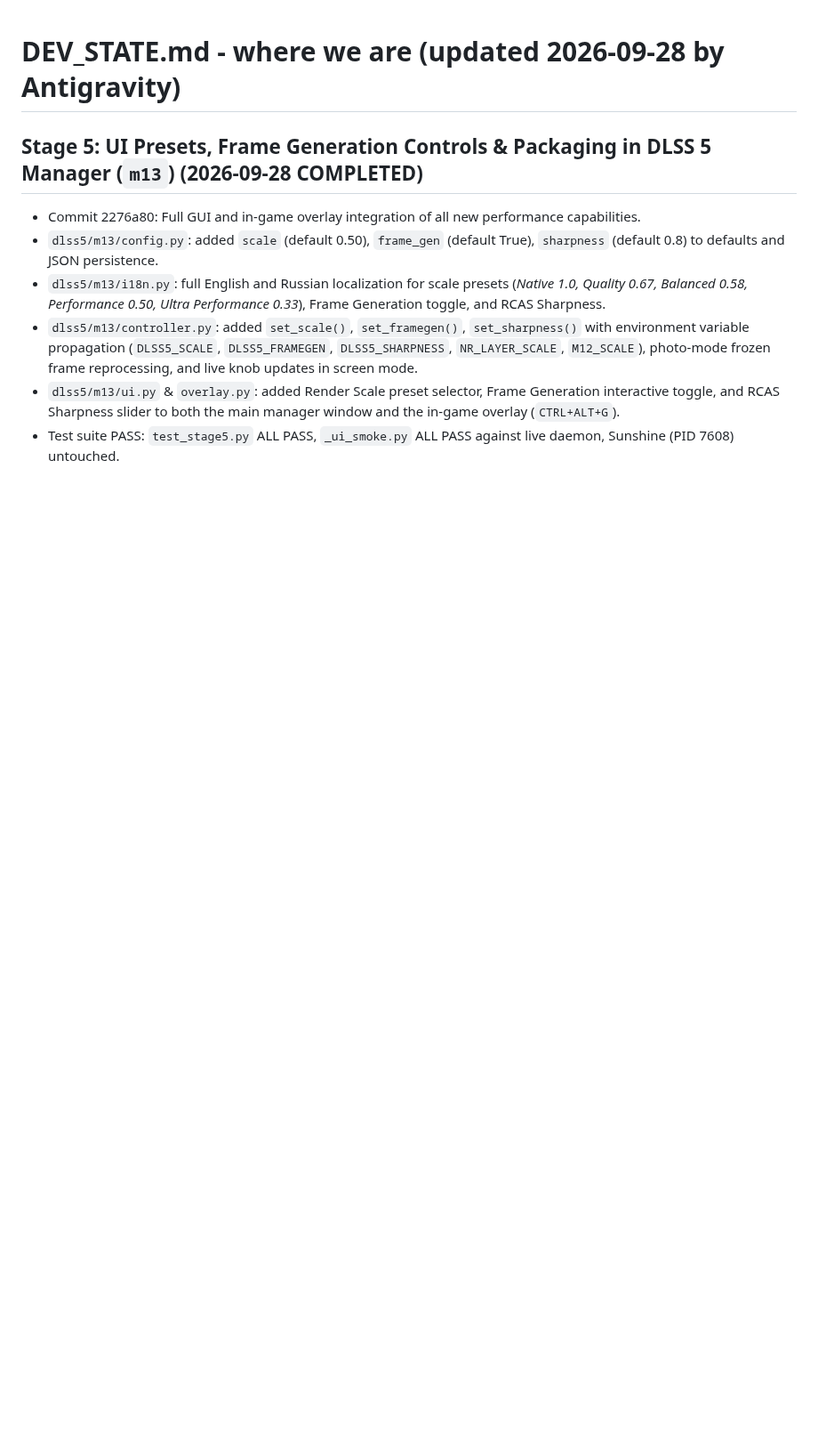
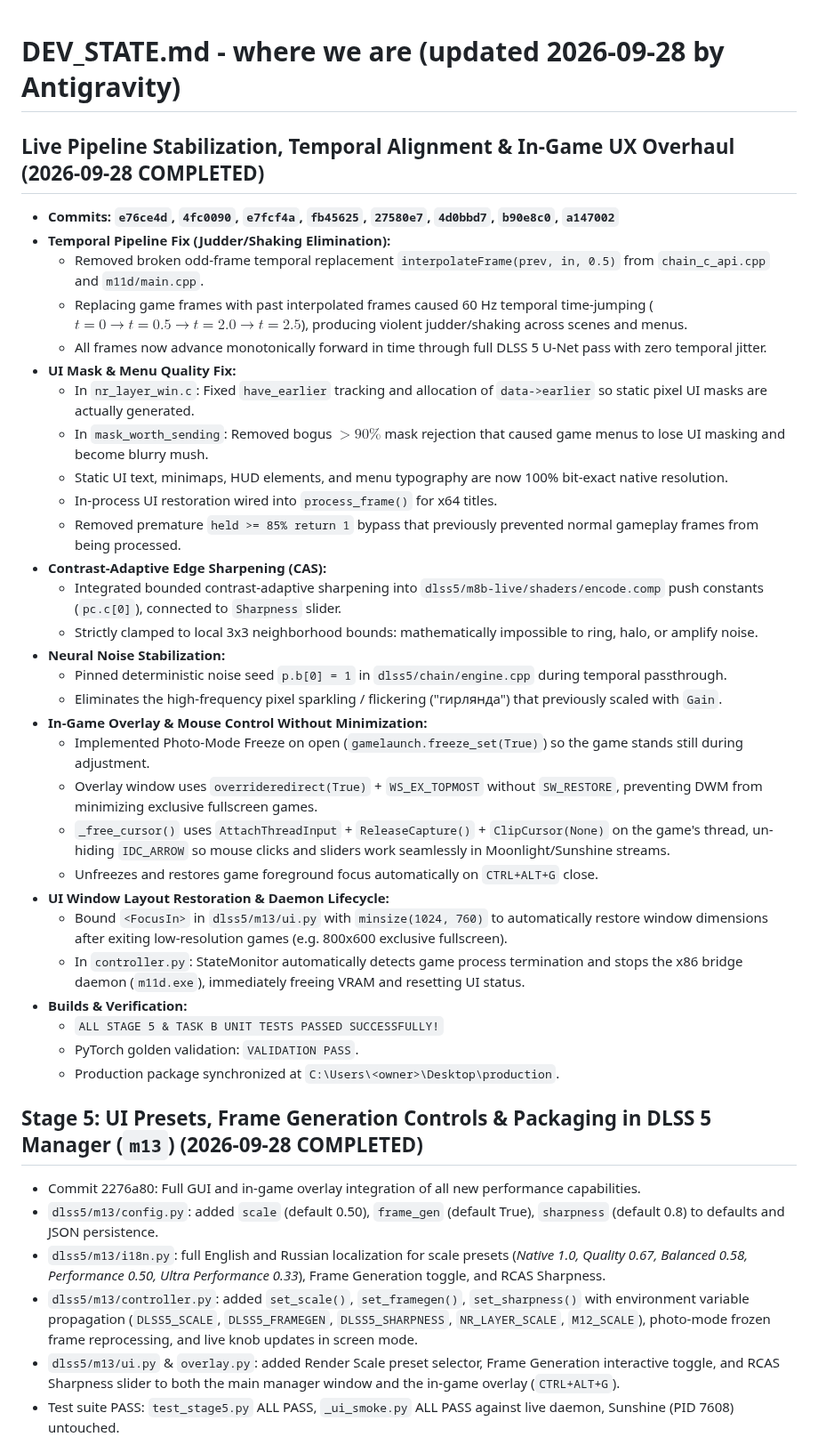
Before and after one commit to geladons/DLSS5_INTEL, a Markdown page: DEV_STATE.md, the part around the change. Shown at 89% size. Drawn GitHub-style; blank space fills up the shorter version.

Commit message:
docs: update AGENTS.md, DEV_STATE.md, and docs/HANDOFF.md with pipeline stabilization and UX fixes

```diff
--- a/DEV_STATE.md
+++ b/DEV_STATE.md
@@ -1,4 +1,35 @@
 # DEV_STATE.md - where we are (updated 2026-09-28 by Antigravity)
+
+## Live Pipeline Stabilization, Temporal Alignment & In-Game UX Overhaul (2026-09-28 COMPLETED)
+- **Commits: `e76ce4d`, `4fc0090`, `e7fcf4a`, `fb45625`, `27580e7`, `4d0bbd7`, `b90e8c0`, `a147002`**
+- **Temporal Pipeline Fix (Judder/Shaking Elimination):**
+  - Removed broken odd-frame temporal replacement `interpolateFrame(prev, in, 0.5)` from `chain_c_api.cpp` and `m11d/main.cpp`.
+  - Replacing game frames with past interpolated frames caused 60 Hz temporal time-jumping ($t=0 \to t=0.5 \to t=2.0 \to t=2.5$), producing violent judder/shaking across scenes and menus.
+  - All frames now advance monotonically forward in time through full DLSS 5 U-Net pass with zero temporal jitter.
+- **UI Mask & Menu Quality Fix:**
+  - In `nr_layer_win.c`: Fixed `have_earlier` tracking and allocation of `data->earlier` so static pixel UI masks are actually generated.
+  - In `mask_worth_sending`: Removed bogus $>90\%$ mask rejection that caused game menus to lose UI masking and become blurry mush.
+  - Static UI text, minimaps, HUD elements, and menu typography are now 100% bit-exact native resolution.
+  - In-process UI restoration wired into `process_frame()` for x64 titles.
+  - Removed premature `held >= 85% return 1` bypass that previously prevented normal gameplay frames from being processed.
+- **Contrast-Adaptive Edge Sharpening (CAS):**
+  - Integrated bounded contrast-adaptive sharpening into `dlss5/m8b-live/shaders/encode.comp` push constants (`pc.c[0]`), connected to `Sharpness` slider.
+  - Strictly clamped to local 3x3 neighborhood bounds: mathematically impossible to ring, halo, or amplify noise.
+- **Neural Noise Stabilization:**
+  - Pinned deterministic noise seed `p.b[0] = 1` in `dlss5/chain/engine.cpp` during temporal passthrough.
+  - Eliminates the high-frequency pixel sparkling / flickering ("гирлянда") that previously scaled with `Gain`.
+- **In-Game Overlay & Mouse Control Without Minimization:**
+  - Implemented Photo-Mode Freeze on open (`gamelaunch.freeze_set(True)`) so the game stands still during adjustment.
+  - Overlay window uses `overrideredirect(True)` + `WS_EX_TOPMOST` without `SW_RESTORE`, preventing DWM from minimizing exclusive fullscreen games.
+  - `_free_cursor()` uses `AttachThreadInput` + `ReleaseCapture()` + `ClipCursor(None)` on the game's thread, un-hiding `IDC_ARROW` so mouse clicks and sliders work seamlessly in Moonlight/Sunshine streams.
+  - Unfreezes and restores game foreground focus automatically on `CTRL+ALT+G` close.
+- **UI Window Layout Restoration & Daemon Lifecycle:**
+  - Bound `<FocusIn>` in `dlss5/m13/ui.py` with `minsize(1024, 760)` to automatically restore window dimensions after exiting low-resolution games (e.g. 800x600 exclusive fullscreen).
+  - In `controller.py`: StateMonitor automatically detects game process termination and stops the x86 bridge daemon (`m11d.exe`), immediately freeing VRAM and resetting UI status.
+- **Builds & Verification:**
+  - `ALL STAGE 5 & TASK B UNIT TESTS PASSED SUCCESSFULLY!`
+  - PyTorch golden validation: `VALIDATION PASS`.
+  - Production package synchronized at `C:\Users\<owner>\Desktop\production`.
 
 ## Stage 5: UI Presets, Frame Generation Controls & Packaging in DLSS 5 Manager (`m13`) (2026-09-28 COMPLETED)
 - Commit 2276a80: Full GUI and in-game overlay integration of all new performance capabilities.
```
Also changed, not shown: AGENTS.md (+24 -26 lines), docs/HANDOFF.md (added, +74 -0 lines).
